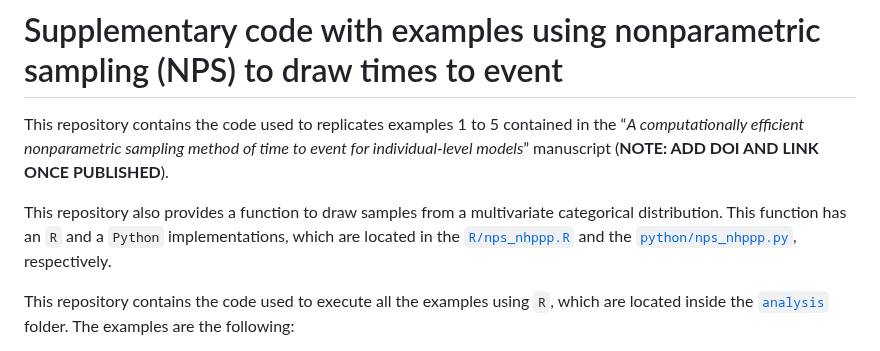
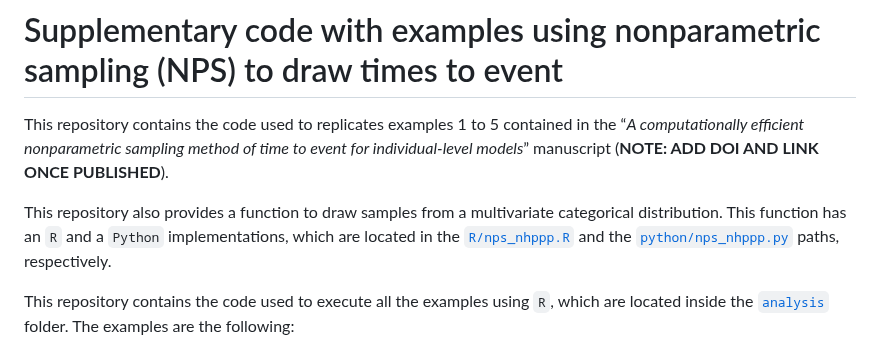
Before and after one commit to DARTH-git/NPS_time_to_event, a Markdown page: README.md, the part around the change. GitHub-like rendering.

```diff
--- a/README.md
+++ b/README.md
@@ -13,7 +13,7 @@ multivariate categorical distribution. This function has an `R` and a
 `Python` implementations, which are located in the
 [`R/nps_nhppp.R`](https://github.com/DARTH-git/NPS_time_to_event/blob/main/R/nps_nhppp.R)
 and the
-[`python/nps_nhppp.py`](https://github.com/DARTH-git/NPS_time_to_event/blob/main/python/nps_nhpp.py),
+[`python/nps_nhppp.py`](https://github.com/DARTH-git/NPS_time_to_event/blob/main/python/nps_nhpp.py) paths,
 respectively.
 
 This repository contains the code used to execute all the examples using
```
